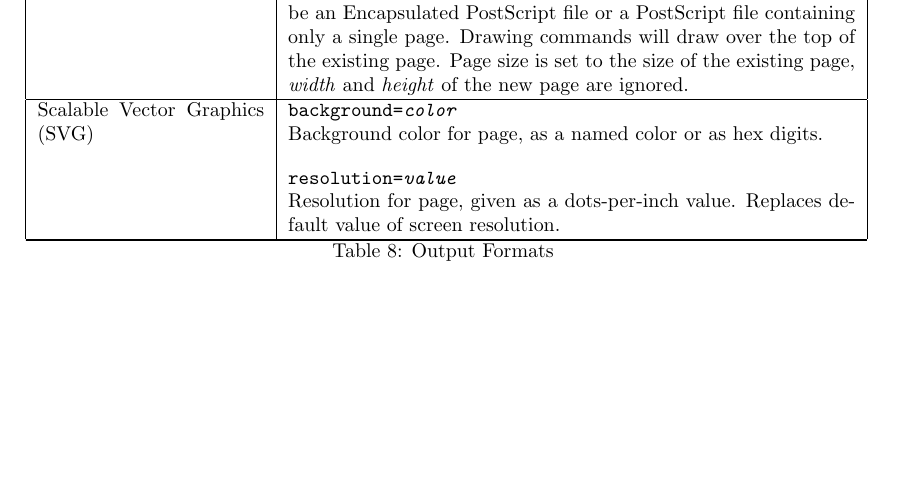
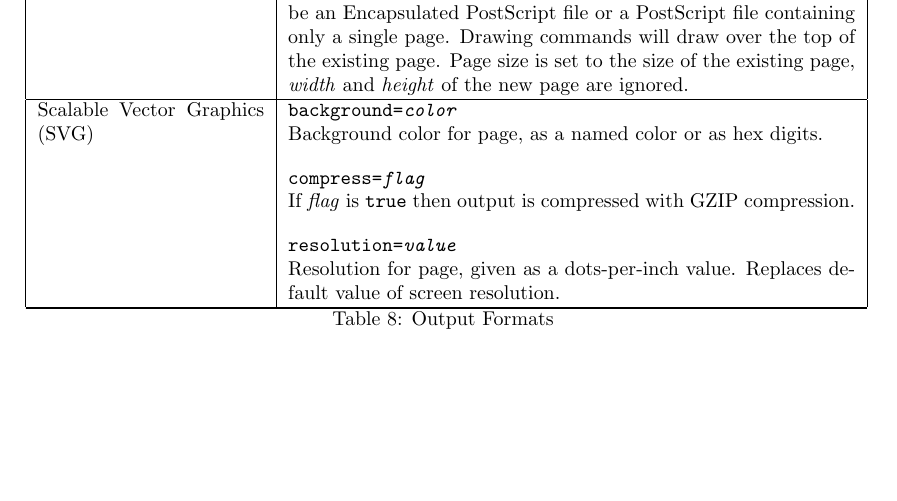
Before and after one commit to simoc/mapyrus, a LaTeX document (userdoc/mapyrus.tex, which reads userdoc/reference.tex): part of page 64 of 70, cut so that both start at the same text. Compiled offline with pdfLaTeX.

Commit message:
Describe new compress=true option for SVG output.

```diff
--- a/userdoc/reference.tex
+++ b/userdoc/reference.tex
@@ -1846,6 +1846,12 @@ Scalable Vector Graphics (SVG) &
 Background color for page, as a named color or as hex digits.
 
 \vspace{10pt}
+\texttt{compress=\textit{flag}}
+
+If \textit{flag} is \texttt{true} then output is compressed with GZIP
+compression.
+
+\vspace{10pt}
 \texttt{resolution=\textit{value}}
 
 Resolution for page, given as a dots-per-inch value.  Replaces
```
